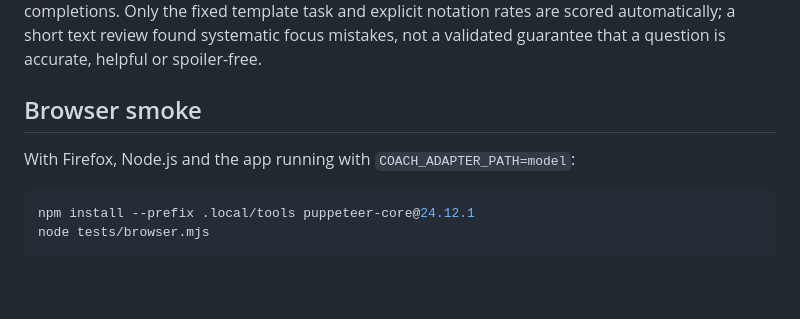
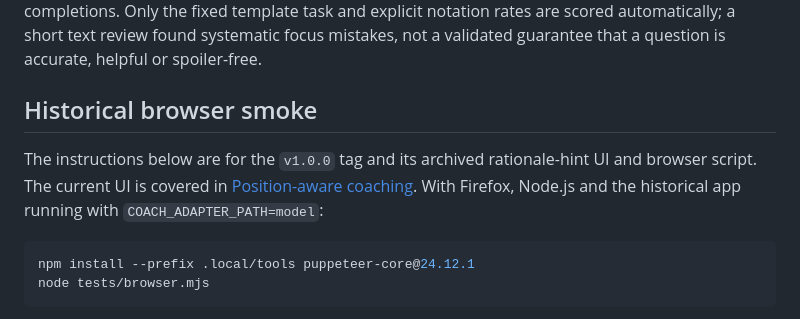
Before and after one commit to pedrojbDev/beyond-the-move, a Markdown page: docs/training.md, the part around the change. Rendered like a GitHub page; blank space fills up the shorter version.

````diff
--- a/docs/training.md
+++ b/docs/training.md
@@ -40,9 +40,11 @@ Only the fixed template task and explicit notation rates are scored
 automatically; a short text review found systematic focus mistakes, not a
 validated guarantee that a question is accurate, helpful or spoiler-free.
 
-## Browser smoke
+## Historical browser smoke
 
-With Firefox, Node.js and the app running with `COACH_ADAPTER_PATH=model`:
+The instructions below are for the `v1.0.0` tag and its archived rationale-hint
+UI and browser script. The current UI is covered in [Position-aware coaching](piece-coach.md).
+With Firefox, Node.js and the historical app running with `COACH_ADAPTER_PATH=model`:
 
 ```sh
 npm install --prefix .local/tools puppeteer-core@24.12.1
````
Also changed, not shown: README.md (+47 -60 lines), docs/piece-coach.md (added, +45 -0 lines), docs/coach-game.png (added), docs/coach-mobile.png (added), 9 other files.
